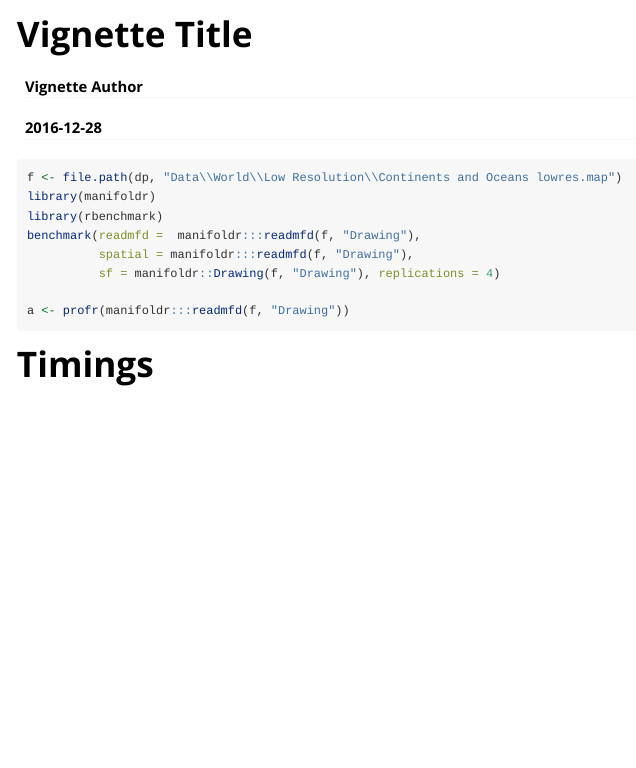
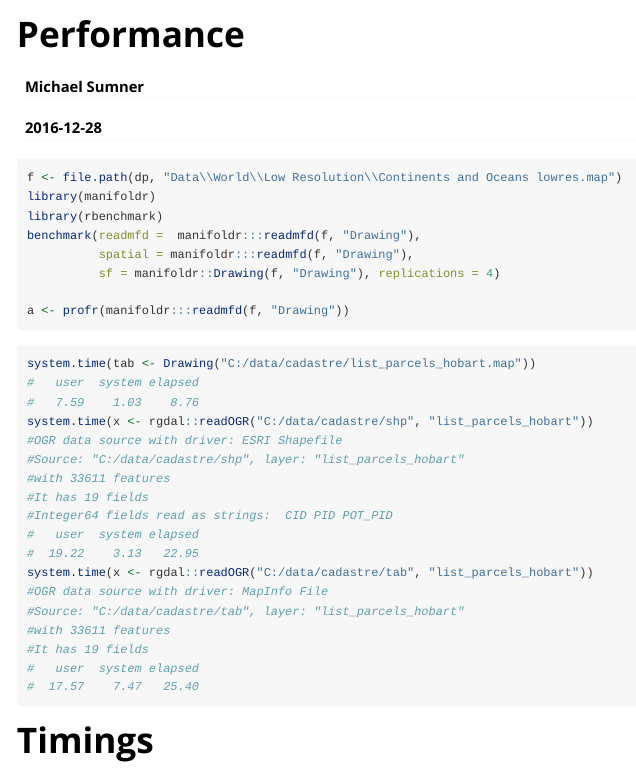
Before and after one commit to hypertidy/manifoldr, an R Markdown document (vignettes/Performance.Rmd): the page in a window 1100 px wide, from its top. Rendered offline with R 4.5, knitr and Pandoc, with nearby package versions.

Commit message:
sf updates

````diff
--- a/vignettes/Performance.Rmd
+++ b/vignettes/Performance.Rmd
@@ -1,10 +1,10 @@
 ---
-title: "Vignette Title"
-author: "Vignette Author"
+title: "Performance"
+author: "Michael Sumner"
 date: "`r Sys.Date()`"
 output: rmarkdown::html_vignette
 vignette: >
-  %\VignetteIndexEntry{Vignette Title}
+  %\VignetteIndexEntry{Manifoldr Performance}
   %\VignetteEngine{knitr::rmarkdown}
   %\VignetteEncoding{UTF-8}
 ---
@@ -20,6 +20,27 @@ benchmark(readmfd =  manifoldr:::readmfd(f, "Drawing"),
 a <- profr(manifoldr:::readmfd(f, "Drawing"))
 ```
 
+
+```{r,eval=FALSE}
+system.time(tab <- Drawing("C:/data/cadastre/list_parcels_hobart.map"))
+#   user  system elapsed
+#   7.59    1.03    8.76
+system.time(x <- rgdal::readOGR("C:/data/cadastre/shp", "list_parcels_hobart"))
+#OGR data source with driver: ESRI Shapefile
+#Source: "C:/data/cadastre/shp", layer: "list_parcels_hobart"
+#with 33611 features
+#It has 19 fields
+#Integer64 fields read as strings:  CID PID POT_PID
+#   user  system elapsed
+#  19.22    3.13   22.95
+system.time(x <- rgdal::readOGR("C:/data/cadastre/tab", "list_parcels_hobart"))
+#OGR data source with driver: MapInfo File
+#Source: "C:/data/cadastre/tab", layer: "list_parcels_hobart"
+#with 33611 features
+#It has 19 fields
+#   user  system elapsed
+#  17.57    7.47   25.40
+```
 
 
 
````
Also changed, not shown: R/manifold_sf.r (+6 -5 lines), README.Rmd (+8 -1 lines), README.md, 1 other file.
